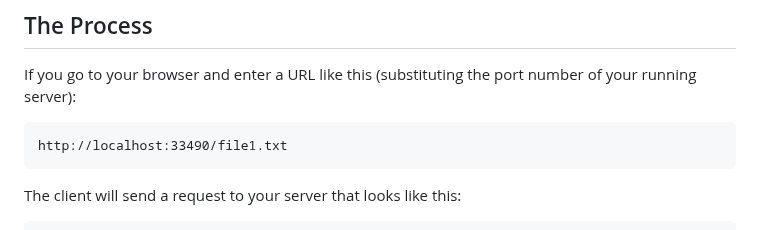
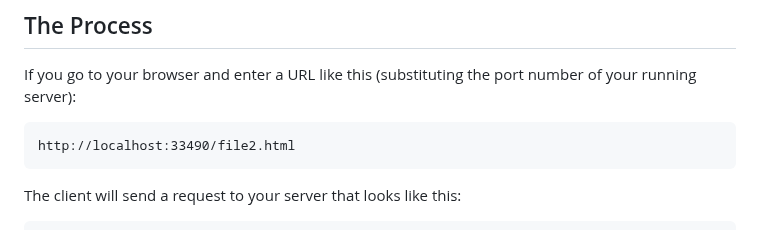
Before and after one commit to beejjorgensen/bgnet0, a Markdown page: src/bgnet0_part_0900_projecthttp2.md, the part around the change. Rendered like a GitHub page.

Commit message:
Update bgnet0_part_0900_projecthttp2.md
Changed file1.txt to file2.html to match server response

````diff
--- a/src/bgnet0_part_0900_projecthttp2.md
+++ b/src/bgnet0_part_0900_projecthttp2.md
@@ -26,7 +26,7 @@ If you go to your browser and enter a URL like this (substituting the
 port number of your running server):
 
 ``` {.default}
-http://localhost:33490/file1.txt
+http://localhost:33490/file2.html
 ```
 
 The client will send a request to your server that looks like this:
````
